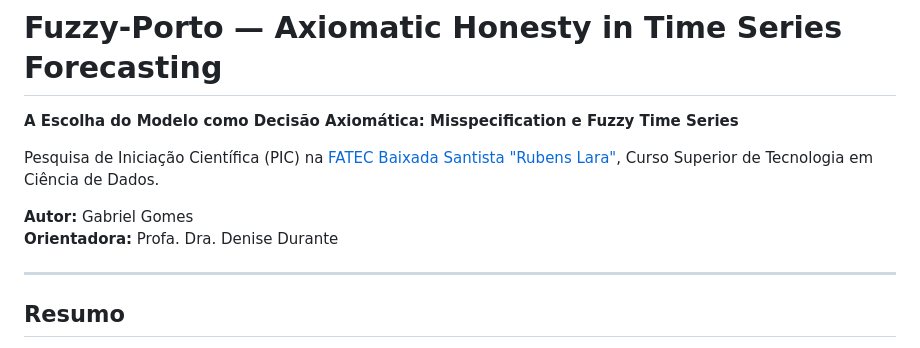
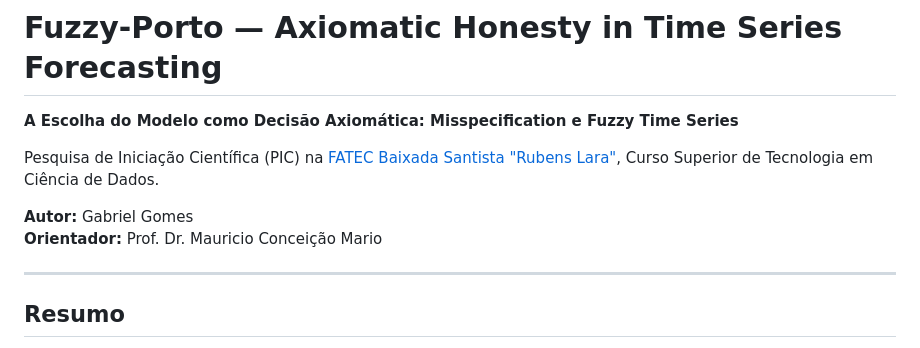
Before and after one commit to verde-gab/Fuzzy-Porto, a Markdown page: README.md, the part around the change. Drawn GitHub-style.

Commit message:
Update advisor name in README.md

```diff
--- a/README.md
+++ b/README.md
@@ -5,7 +5,7 @@
 Pesquisa de Iniciação Científica (PIC) na [FATEC Baixada Santista "Rubens Lara"](https://fatecrl.edu.br/), Curso Superior de Tecnologia em Ciência de Dados.
 
 **Autor:** Gabriel Gomes
-**Orientadora:** Profa. Dra. Denise Durante
+**Orientador:** Prof. Dr. Mauricio Conceição Mario
 
 ---
 
```
